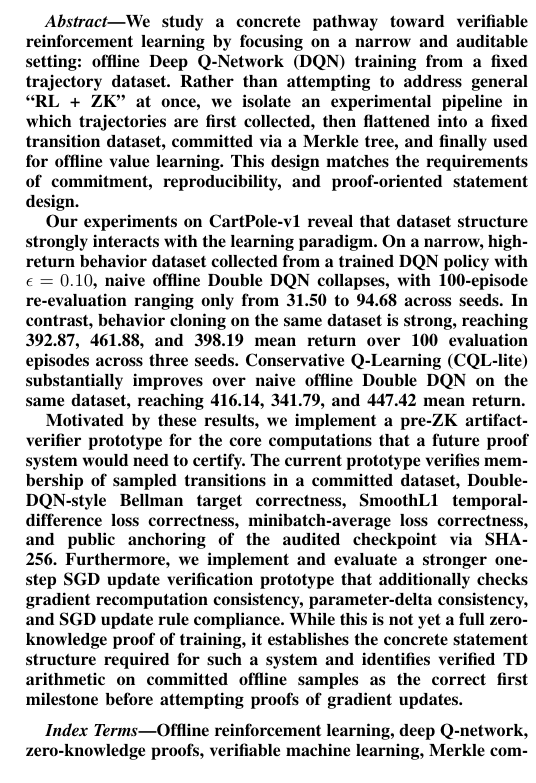
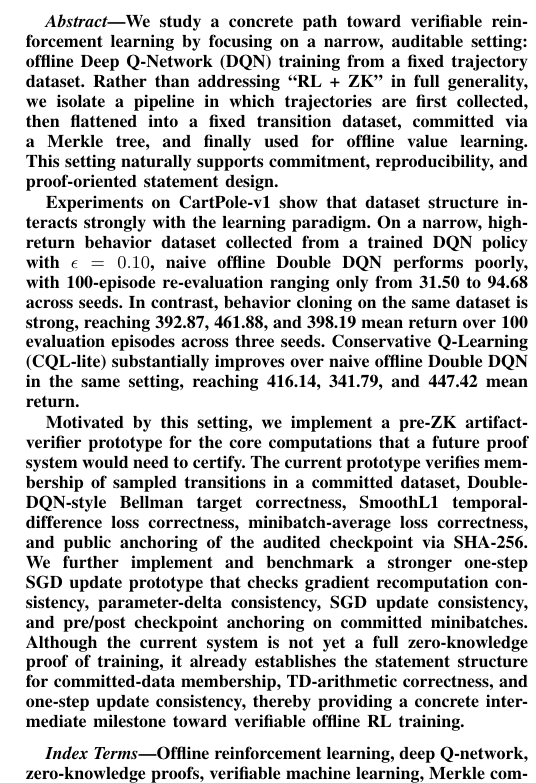
Before and after one commit to patee1811/zk_offline_dqn, a LaTeX paper (paper/main.tex, which reads paper/sections/abstract.tex): part of one column of page 1 of 10, cut so that both start at the same text. Compiled offline with pdfLaTeX.

Commit message:
docs: update abstract and README with future milestones

```diff
--- a/paper/sections/abstract.tex
+++ b/paper/sections/abstract.tex
@@ -1,9 +1,9 @@
 \begin{abstract}
-We study a concrete pathway toward verifiable reinforcement learning by focusing on a narrow and auditable setting: offline Deep Q-Network (DQN) training from a fixed trajectory dataset. Rather than attempting to address general ``RL + ZK'' at once, we isolate an experimental pipeline in which trajectories are first collected, then flattened into a fixed transition dataset, committed via a Merkle tree, and finally used for offline value learning. This design matches the requirements of commitment, reproducibility, and proof-oriented statement design.
+We study a concrete path toward verifiable reinforcement learning by focusing on a narrow, auditable setting: offline Deep Q-Network (DQN) training from a fixed trajectory dataset. Rather than addressing ``RL + ZK'' in full generality, we isolate a pipeline in which trajectories are first collected, then flattened into a fixed transition dataset, committed via a Merkle tree, and finally used for offline value learning. This setting naturally supports commitment, reproducibility, and proof-oriented statement design.
 
-Our experiments on CartPole-v1 reveal that dataset structure strongly interacts with the learning paradigm. On a narrow, high-return behavior dataset collected from a trained DQN policy with $\epsilon=0.10$, naive offline Double DQN collapses, with 100-episode re-evaluation ranging only from 31.50 to 94.68 across seeds. In contrast, behavior cloning on the same dataset is strong, reaching 392.87, 461.88, and 398.19 mean return over 100 evaluation episodes across three seeds. Conservative Q-Learning (CQL-lite) substantially improves over naive offline Double DQN on the same dataset, reaching 416.14, 341.79, and 447.42 mean return.
+Experiments on CartPole-v1 show that dataset structure interacts strongly with the learning paradigm. On a narrow, high-return behavior dataset collected from a trained DQN policy with $\epsilon=0.10$, naive offline Double DQN performs poorly, with 100-episode re-evaluation ranging only from 31.50 to 94.68 across seeds. In contrast, behavior cloning on the same dataset is strong, reaching 392.87, 461.88, and 398.19 mean return over 100 evaluation episodes across three seeds. Conservative Q-Learning (CQL-lite) substantially improves over naive offline Double DQN in the same setting, reaching 416.14, 341.79, and 447.42 mean return.
 
-Motivated by these results, we implement a pre-ZK artifact-verifier prototype for the core computations that a future proof system would need to certify. The current prototype verifies membership of sampled transitions in a committed dataset, Double-DQN-style Bellman target correctness, SmoothL1 temporal-difference loss correctness, minibatch-average loss correctness, and public anchoring of the audited checkpoint via SHA-256. Furthermore, we implement and evaluate a stronger one-step SGD update verification prototype that additionally checks gradient recomputation consistency, parameter-delta consistency, and SGD update rule compliance. While this is not yet a full zero-knowledge proof of training, it establishes the concrete statement structure required for such a system and identifies verified TD arithmetic on committed offline samples as the correct first milestone before attempting proofs of gradient updates.
+Motivated by this setting, we implement a pre-ZK artifact-verifier prototype for the core computations that a future proof system would need to certify. The current prototype verifies membership of sampled transitions in a committed dataset, Double-DQN-style Bellman target correctness, SmoothL1 temporal-difference loss correctness, minibatch-average loss correctness, and public anchoring of the audited checkpoint via SHA-256. We further implement and benchmark a stronger one-step SGD update prototype that checks gradient recomputation consistency, parameter-delta consistency, SGD update consistency, and pre/post checkpoint anchoring on committed minibatches. Although the current system is not yet a full zero-knowledge proof of training, it already establishes the statement structure for committed-data membership, TD-arithmetic correctness, and one-step update consistency, thereby providing a concrete intermediate milestone toward verifiable offline RL training.
 \end{abstract}
 
 \begin{IEEEkeywords}
```
Also changed, not shown: paper/README.md.
